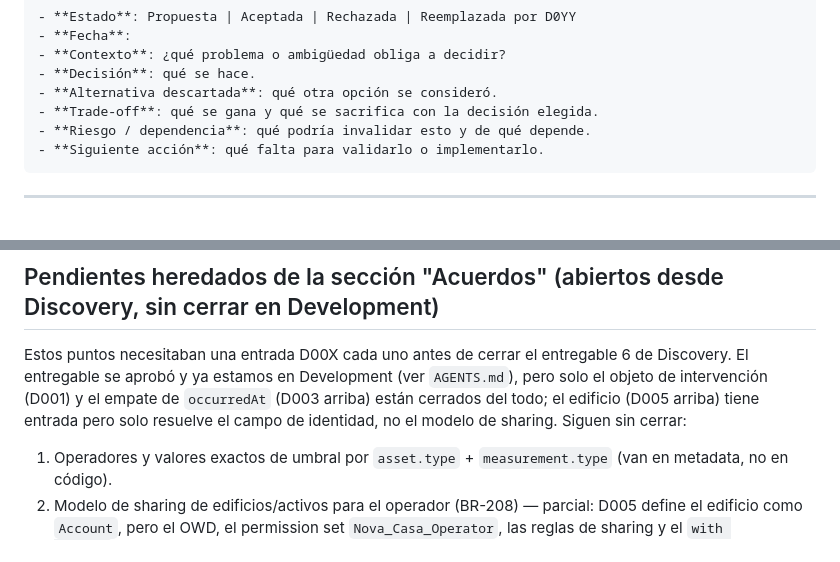
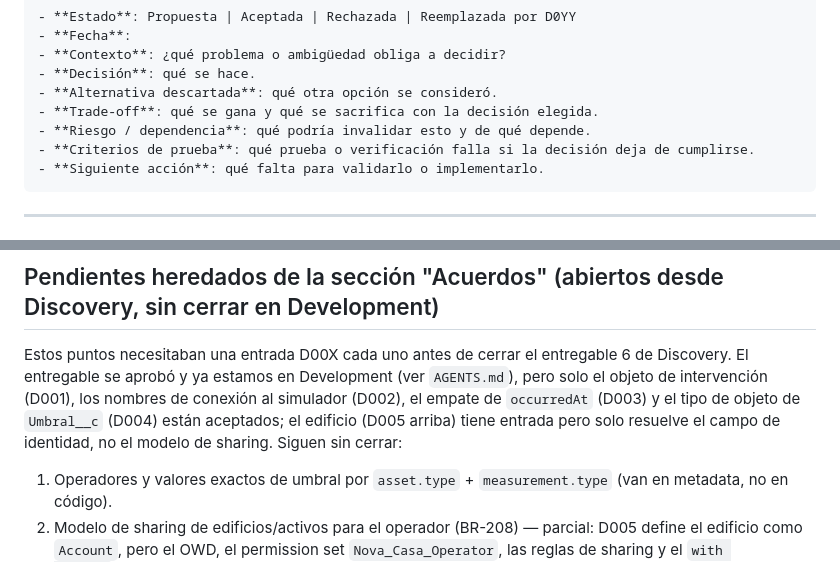
Before and after one commit to jpastorSFDC/nova-casa-telemetria, a Markdown page: docs/decisiones.md, 2 parts joined by grey strips. Rendered like a GitHub page.

Commit message:
docs: add test criteria to the decision template and fix stale notes

````diff
--- a/docs/decisiones.md
+++ b/docs/decisiones.md
@@ -18,6 +18,7 @@ Copiar esta plantilla, numerar secuencialmente, y mantener el estado actualizado
 - **Alternativa descartada**: qué otra opción se consideró.
 - **Trade-off**: qué se gana y qué se sacrifica con la decisión elegida.
 - **Riesgo / dependencia**: qué podría invalidar esto y de qué depende.
+- **Criterios de prueba**: qué prueba o verificación falla si la decisión deja de cumplirse.
 - **Siguiente acción**: qué falta para validarlo o implementarlo.
 ```
 
@@ -125,7 +127,7 @@ Copiar esta plantilla, numerar secuencialmente, y mantener el estado actualizado
 
 ## Pendientes heredados de la sección "Acuerdos" (abiertos desde Discovery, sin cerrar en Development)
 
-Estos puntos necesitaban una entrada D00X cada uno antes de cerrar el entregable 6 de Discovery. El entregable se aprobó y ya estamos en Development (ver `AGENTS.md`), pero solo el objeto de intervención (D001) y el empate de `occurredAt` (D003 arriba) están cerrados del todo; el edificio (D005 arriba) tiene entrada pero solo resuelve el campo de identidad, no el modelo de sharing. Siguen sin cerrar:
+Estos puntos necesitaban una entrada D00X cada uno antes de cerrar el entregable 6 de Discovery. El entregable se aprobó y ya estamos en Development (ver `AGENTS.md`), pero solo el objeto de intervención (D001), los nombres de conexión al simulador (D002), el empate de `occurredAt` (D003) y el tipo de objeto de `Umbral__c` (D004) están aceptados; el edificio (D005 arriba) tiene entrada pero solo resuelve el campo de identidad, no el modelo de sharing. Siguen sin cerrar:
 
 1. Operadores y valores exactos de umbral por `asset.type` + `measurement.type` (van en metadata, no en código).
 2. Modelo de sharing de edificios/activos para el operador (BR-208) — parcial: D005 define el edificio como `Account`, pero el OWD, el permission set `Nova_Casa_Operator`, las reglas de sharing y el `with sharing`/FLS en Apex siguen pendientes y sin aprobar (ver D005, "Riesgo / dependencia").
````
Also changed, not shown: other parts of docs/decisiones.md (+1 -0 lines).
